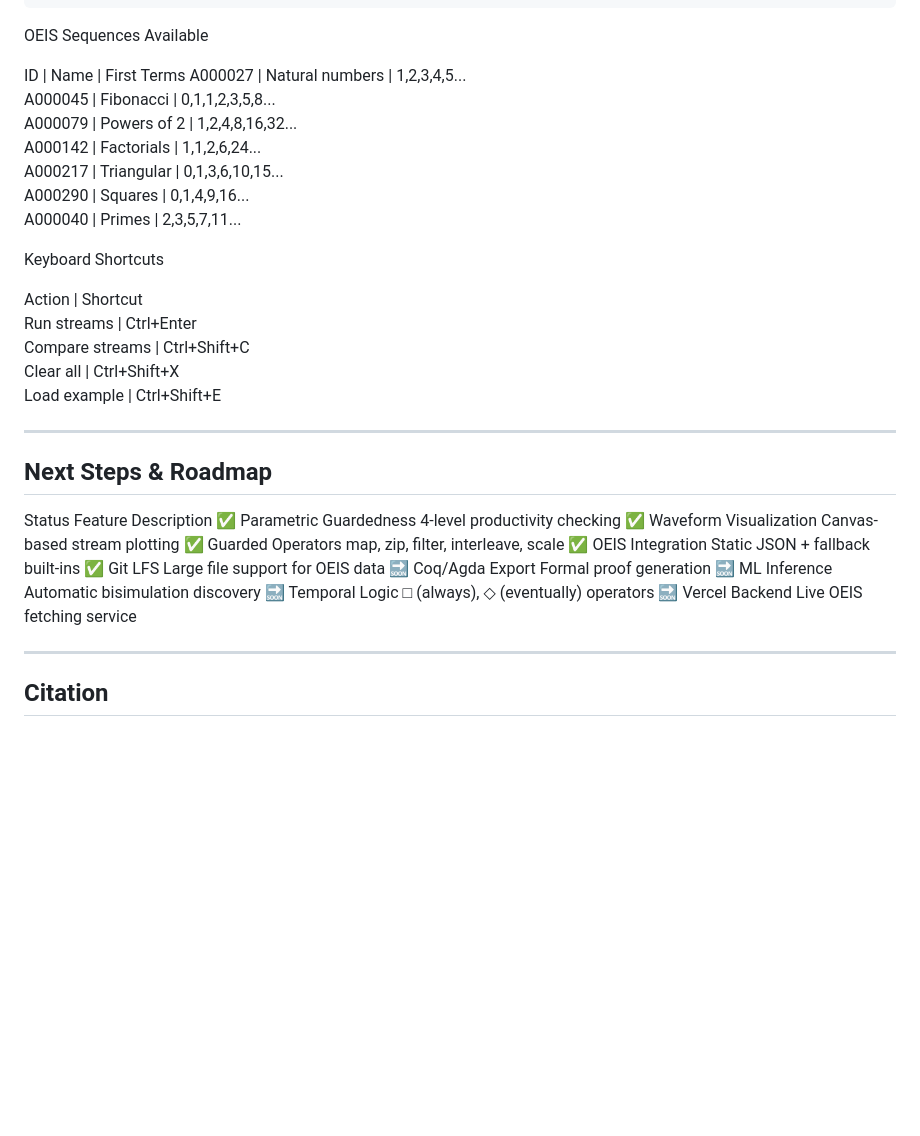
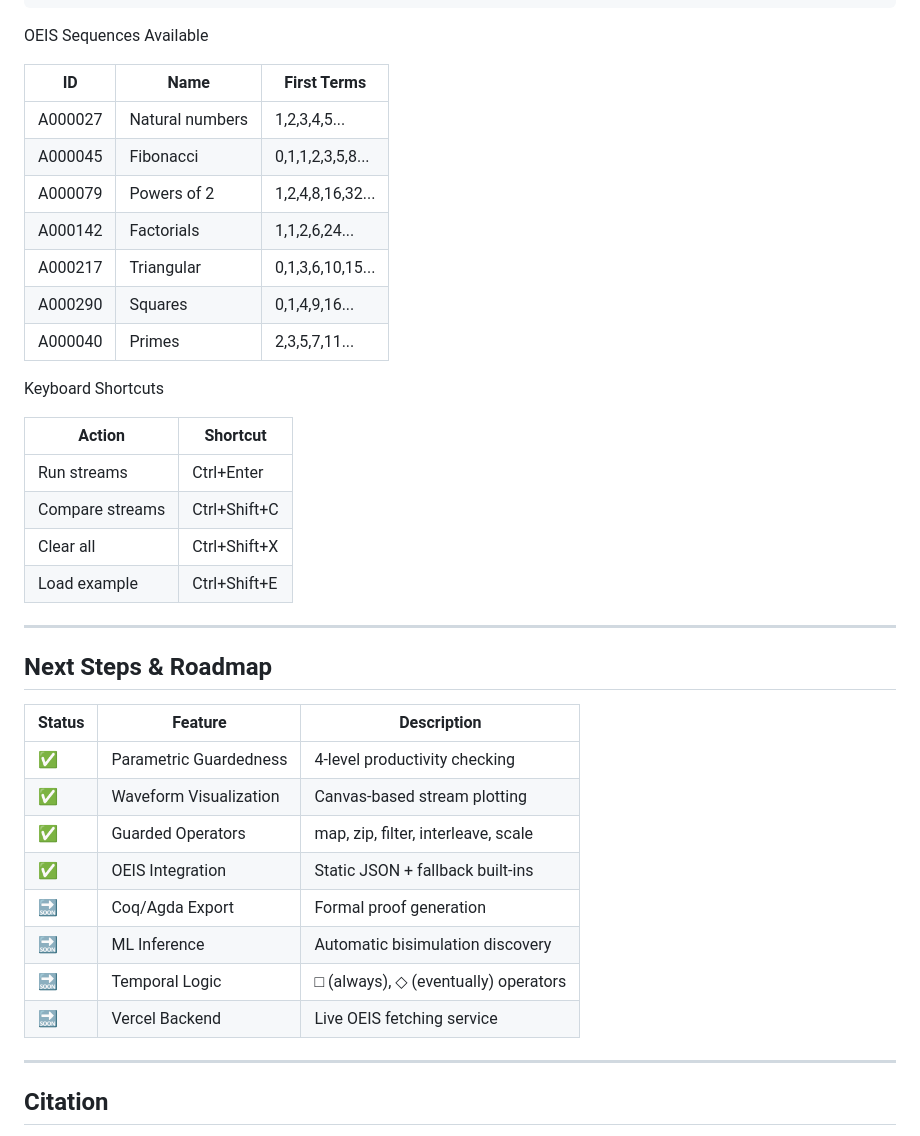
Before and after one commit to yusdesign/rift, a Markdown page: README.md, the part around one of its changes. Rendered like a GitHub page; blank space fills up the shorter version.

Commit message:
Update README.md 📜📜📜

```diff
--- a/README.md
+++ b/README.md
@@ -247,37 +251,39 @@ const triangleWave = {
 
 OEIS Sequences Available
 
-ID | Name | First Terms
-A000027 | Natural numbers | 1,2,3,4,5...
-A000045 | Fibonacci | 0,1,1,2,3,5,8...
-A000079 | Powers of 2 | 1,2,4,8,16,32...
-A000142 | Factorials | 1,1,2,6,24...
-A000217 | Triangular | 0,1,3,6,10,15...
-A000290 | Squares | 0,1,4,9,16...
-A000040 | Primes | 2,3,5,7,11...
+| ID | Name | First Terms |
+| ------- | --------------- | -------- |
+| A000027 | Natural numbers | 1,2,3,4,5... |
+| A000045 | Fibonacci | 0,1,1,2,3,5,8... |
+| A000079 | Powers of 2 | 1,2,4,8,16,32... |
+| A000142 | Factorials | 1,1,2,6,24... |
+| A000217 | Triangular | 0,1,3,6,10,15... |
+| A000290 | Squares | 0,1,4,9,16... |
+| A000040 | Primes | 2,3,5,7,11... |
 
 Keyboard Shortcuts
 
-Action | Shortcut
-Run streams | Ctrl+Enter
-Compare streams | Ctrl+Shift+C
-Clear all | Ctrl+Shift+X
-Load example | Ctrl+Shift+E
+| Action | Shortcut |
+| ----------- | --------------- |
+| Run streams | Ctrl+Enter |
+| Compare streams | Ctrl+Shift+C |
+| Clear all | Ctrl+Shift+X |
+| Load example | Ctrl+Shift+E |
 
 ---
 
 ## Next Steps & Roadmap
 
-Status Feature Description
-✅ Parametric Guardedness 4-level productivity checking
-✅ Waveform Visualization Canvas-based stream plotting
-✅ Guarded Operators map, zip, filter, interleave, scale
-✅ OEIS Integration Static JSON + fallback built-ins
-✅ Git LFS Large file support for OEIS data
-🔜 Coq/Agda Export Formal proof generation
-🔜 ML Inference Automatic bisimulation discovery
-🔜 Temporal Logic □ (always), ◇ (eventually) operators
-🔜 Vercel Backend Live OEIS fetching service
+| Status | Feature | Description |
+| -- | ---------------- | ----------------- |
+| ✅ | Parametric Guardedness | 4-level productivity checking |
+| ✅ | Waveform Visualization | Canvas-based stream plotting |
+| ✅ | Guarded Operators | map, zip, filter, interleave, scale |
+| ✅ | OEIS Integration | Static JSON + fallback built-ins |
+| 🔜 | Coq/Agda Export | Formal proof generation |
+| 🔜 | ML Inference | Automatic bisimulation discovery |
+| 🔜 | Temporal Logic | □ (always), ◇ (eventually) operators |
+| 🔜 | Vercel Backend | Live OEIS fetching service |
 
 ---
 
```
Also changed, not shown: other parts of README.md (+24 -20 lines).
